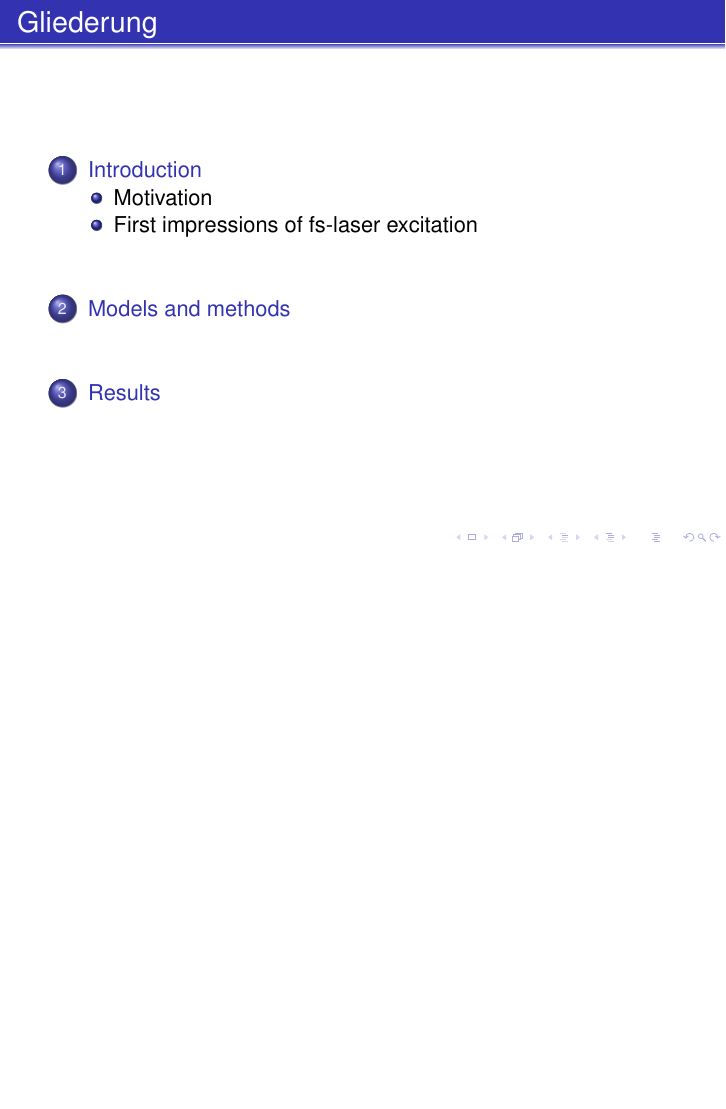
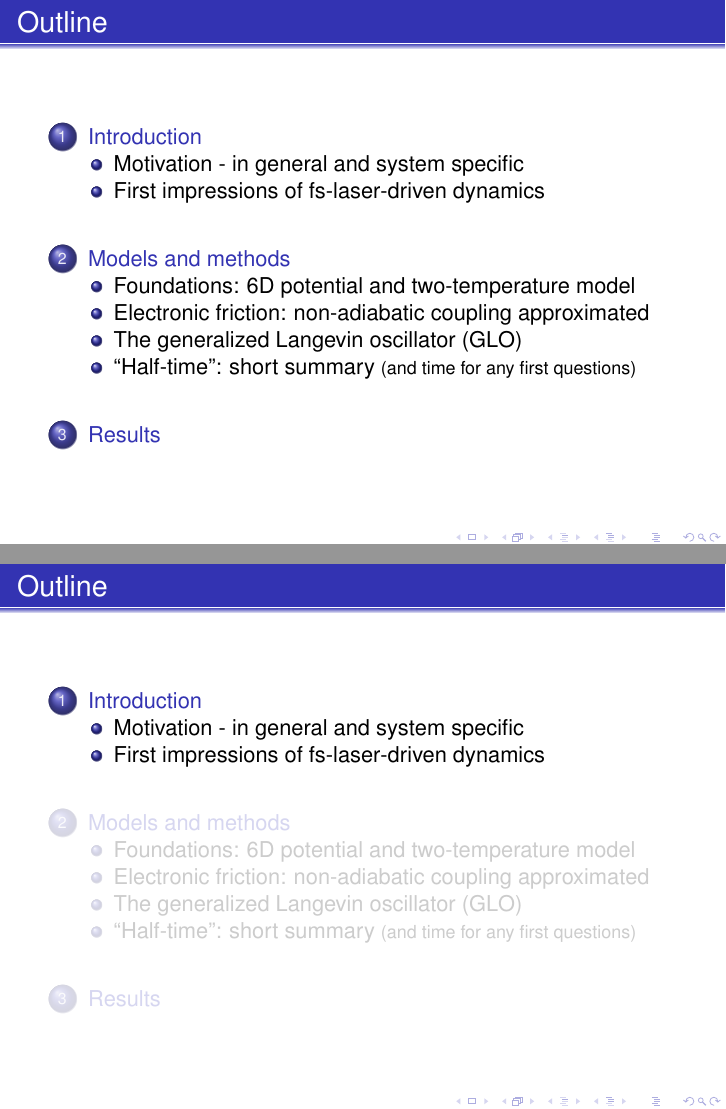
Before and after one commit to Fadugur/Seminarvortrag_Nov_2016, LaTeX slides (Robert_Scholz_Seminar_30Nov2016.tex): page 2 of 16 before the commit and pages 2 and 3 of 19 after it, the two joined at a grey line, the shorter picture padded with empty space. Compiled offline with pdfLaTeX; the source files are stored in an older character set and shown here as Unicode.

Commit message:
fleshed out fs-laser-introduction slide, added subsections to models and methods, added partial outlines

```diff
--- a/Robert_Scholz_Seminar_30Nov2016.tex
+++ b/Robert_Scholz_Seminar_30Nov2016.tex
@@ -37,7 +37,7 @@
 }
 \setbeamercolor{alerted text}{fg=green!40!black}
 
-\usepackage[german]{babel}
+\usepackage[english]{babel}
 % oder was auch immer
 
 \usepackage[latin1]{inputenc}
@@ -96,12 +96,12 @@
 
 % Folgendes sollte gelöscht werden, wenn man nicht am Anfang jedes
 % Unterabschnitts die Gliederung nochmal sehen möchte.
-% \AtBeginSubsection[]
-% {
-%   \begin{frame}[plain]{Gliederung}
-%     \tableofcontents[currentsection,currentsubsection]
-%   \end{frame}
-% }
+\AtBeginSection[]
+{
+  \begin{frame}[plain]{Outline}
+    \tableofcontents[currentsection]
+  \end{frame}
+}
 
 
 % Falls Aufzählungen immer schrittweise gezeigt werden sollen, kann
@@ -120,7 +120,7 @@
 
 \end{frame}
 
-\begin{frame}[plain]{Gliederung}
+\begin{frame}[plain]{Outline}
   \tableofcontents
   % Die Option [pausesections] könnte nützlich sein.
 \end{frame}
@@ -139,7 +139,7 @@
 %   15 bis 30 Rahmen geben.
 
 \section{Introduction}
-  \subsection{Motivation}
+  \subsection{Motivation - in general and system specific}
 
 \begin{frame}{General motivation}
 %   \begin{columns}[t]
@@ -190,4 +190,3 @@
 %   \end{block}
 \end{frame}
 
-\subsection[101 of fs-lasers]{First impressions of fs-laser excitation}
@@ -262,8 +269,8 @@
 
 \section{Models and methods}
 
-
-
+% \subsection{The foundation: our 6D potential energy surface (PES)}
+\subsection{Foundations: 6D potential and two-temperature model}
 \begin{frame}{Ab-initio-based, full-dimensional (6D) potential energy surface (PES)}
   \begin{figure}
 	\includegraphics[width=.4\textwidth]{figures/6dimScheme.png}
@@ -279,6 +287,8 @@
   \end{figure}
 \end{frame}
 
+
+\subsection{Electronic friction: non-adiabatic coupling approximated}
 \begin{frame}{Non-adiabatic coupling}
   \begin{figure}
 	\includegraphics[width=.7\textwidth]{figures/scheme_nonadiab.png}
@@ -304,6 +314,7 @@
 
 \end{frame}
 
+\subsection{The generalized Langevin oscillator (GLO)}
 \begin{frame}{Generalized Langevin Oscillator}
   \begin{columns}[c]
     \column{0.25\textwidth}
@@ -323,6 +334,8 @@
 
 
 \end{frame}
+
+\subsection{``Half-time'': short summary {\footnotesize(and time for any first questions)}}
 
 \section{Results}
 
```
Also changed, not shown: Robert_Scholz_Seminar_30Nov2016.tex (25 more changed lines), 5 other files.
